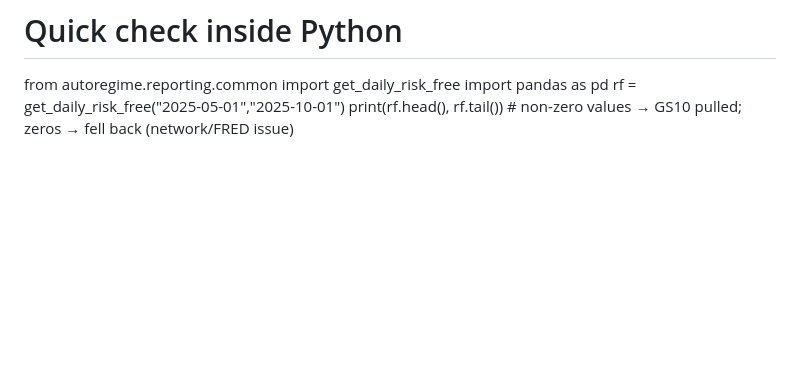
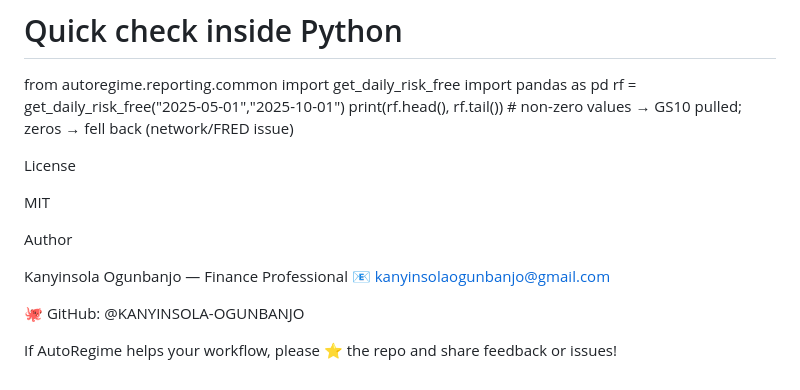
Before and after one commit to KANYINSOLA-OGUNBANJO/-AutoRegime, a Markdown page: README.md, the part around the change. Rendered like a GitHub page; blank space fills up the shorter version.

```diff
--- a/README.md
+++ b/README.md
@@ -188,3 +188,16 @@ from autoregime.reporting.common import get_daily_risk_free
 import pandas as pd
 rf = get_daily_risk_free("2025-05-01","2025-10-01")
 print(rf.head(), rf.tail())  # non-zero values → GS10 pulled; zeros → fell back (network/FRED issue)
+
+License
+
+MIT
+
+Author
+
+Kanyinsola Ogunbanjo — Finance Professional
+📧 kanyinsolaogunbanjo@gmail.com
+
+🐙 GitHub: @KANYINSOLA-OGUNBANJO
+
+If AutoRegime helps your workflow, please ⭐ the repo and share feedback or issues!
```
